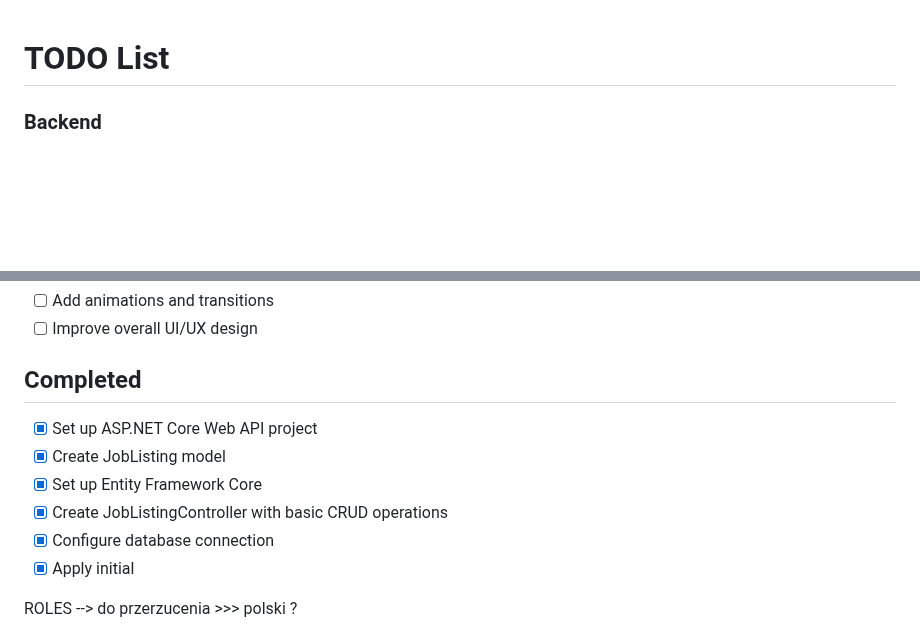
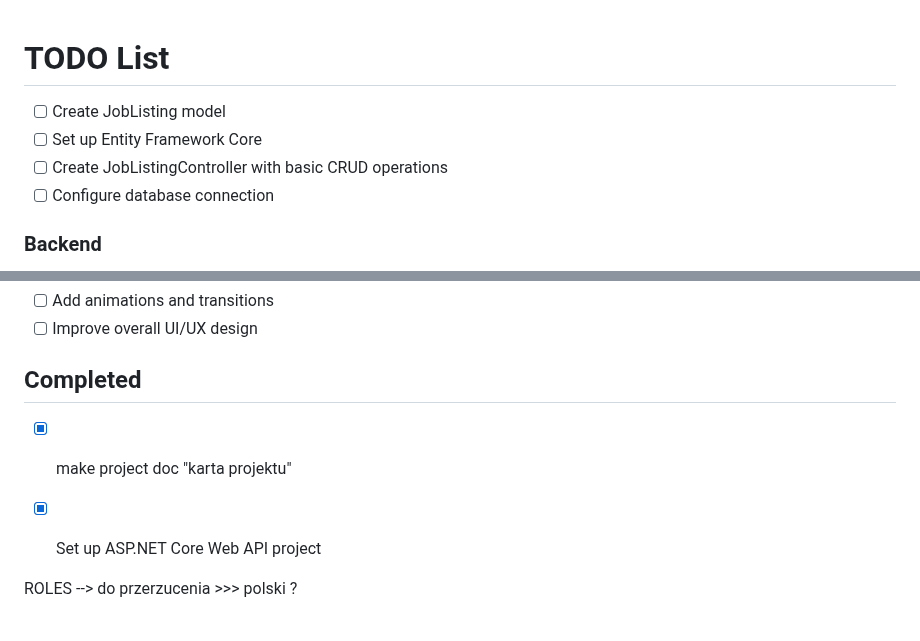
Before and after one commit to wiktoriaProjects/JobListingApp, a Markdown page: todo.md, 2 parts joined by grey strips. Drawn GitHub-style; blank space fills up the shorter version.

```diff
--- a/todo.md
+++ b/todo.md
@@ -1,4 +1,8 @@
 # TODO List
+- [ ] Create JobListing model
+- [ ] Set up Entity Framework Core
+- [ ] Create JobListingController with basic CRUD operations
+- [ ] Configure database connection
 ### Backend
 
 - [ ] Implement authentication and authorization
@@ -51,13 +55,10 @@ BLAZOR??
 - [ ] Improve overall UI/UX design
 
 ## Completed
+- [x] make project doc "karta projektu"
+- [x] Set up ASP.NET Core Web API project
 
-- [x] Set up ASP.NET Core Web API project
-- [x] Create JobListing model
-- [x] Set up Entity Framework Core
-- [x] Create JobListingController with basic CRUD operations
-- [x] Configure database connection
-- [x] Apply initial
+
 
 ROLES --> do przerzucenia >>> polski ?
 # Roles
```
